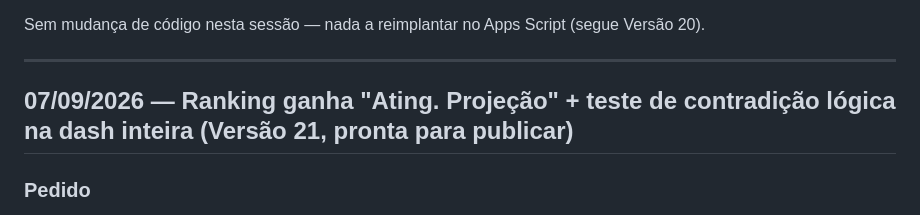
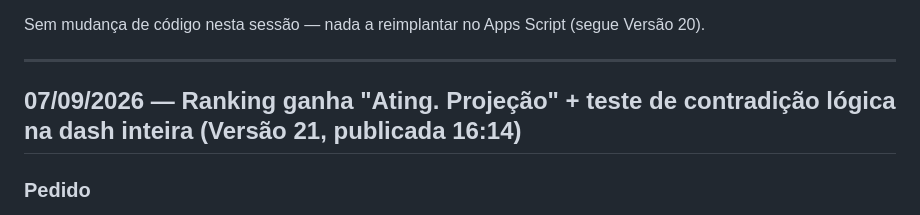
Before and after one commit to Stoccolmo/Projetos-Stocco, a Markdown page: dash-inbound/decisoes/DECISOES-inbound.md, the part around the change. Drawn GitHub-style.

Commit message:
Inbound: titulo da entrada de 07/09 reflete V21 publicada
Co-Authored-By: Claude Fable 5.1 <noreply@anthropic.com>

```diff
--- a/dash-inbound/decisoes/DECISOES-inbound.md
+++ b/dash-inbound/decisoes/DECISOES-inbound.md
@@ -419,7 +419,7 @@ Sem mudança de código nesta sessão — nada a reimplantar no Apps Script (seg
 
 ---
 
-## 07/09/2026 — Ranking ganha "Ating. Projeção" + teste de contradição lógica na dash inteira (Versão 21, pronta para publicar)
+## 07/09/2026 — Ranking ganha "Ating. Projeção" + teste de contradição lógica na dash inteira (Versão 21, publicada 16:14)
 
 ### Pedido
 Rodrigo pediu (1) a coluna **Ating. Projeção** no Ranking, entre "Ating. Pro Rata" e "Ating. Meta", e (2) um **teste de contradição lógica na dash inteira** — não contra a planilha, mas se os números das abas (Visão Geral, Ranking, Evolução, Funil, Cohort, Online vs Presencial, MRR) fazem sentido entre si e estão corretos — com correção antes da entrega.
```
